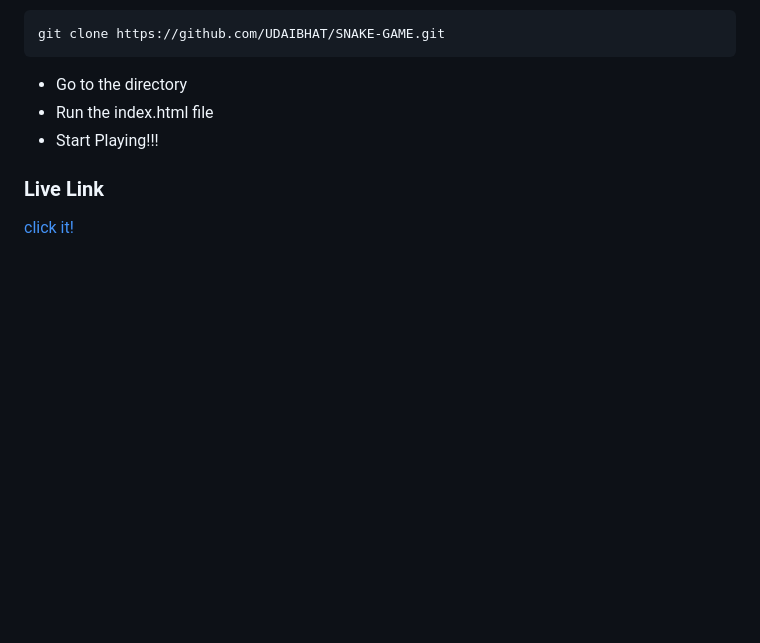
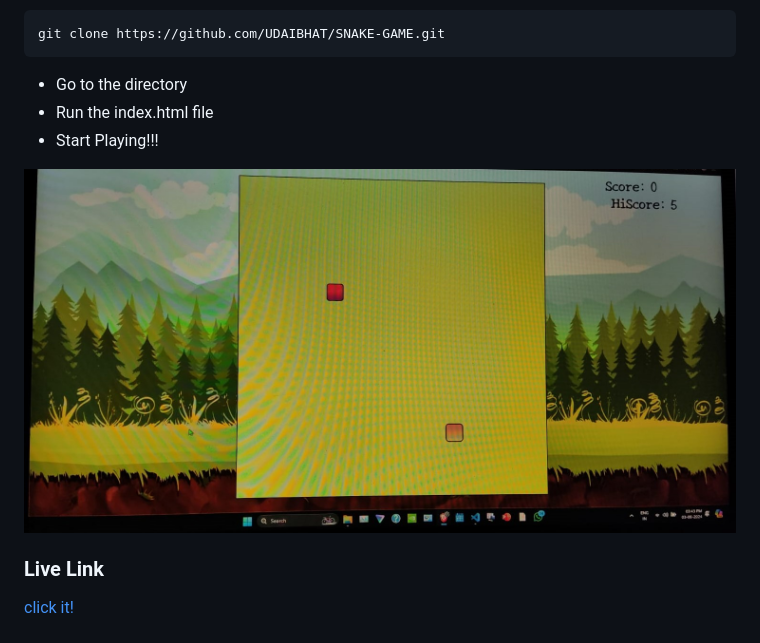
Before and after one commit to UDAIBHAT/SNAKE-GAME, a Markdown page: README.md, the part around the change. Drawn GitHub-style; pictures changed too: snake.jpg (added); blank space fills up the shorter version.

Commit message:
3rd

```diff
--- a/README.md
+++ b/README.md
@@ -27,6 +27,8 @@ git clone https://github.com/UDAIBHAT/SNAKE-GAME.git
 - Run the index.html file
 - Start Playing!!!
 
+![Screenshot 1](snake.jpg)
+
 <h3> Live Link </h3>
 
 <a href="https://udaibhat.github.io/SNAKE-GAME/"> click it! </a>
```
